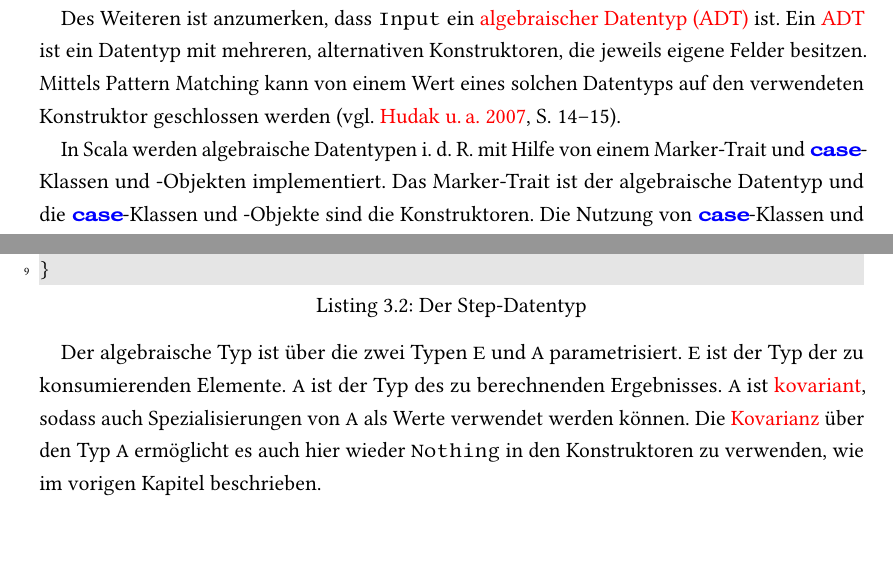
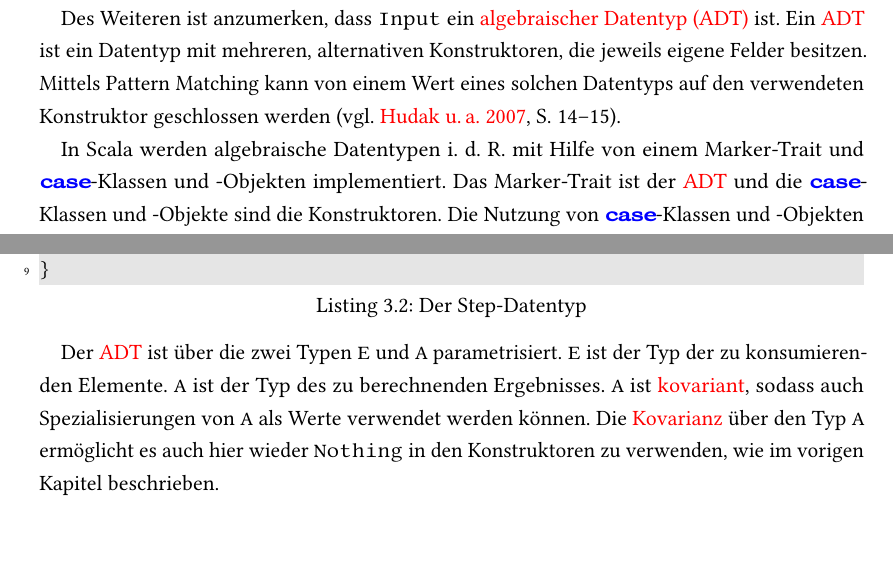
Before and after one commit to tilltheis/bachelor-thesis, a LaTeX thesis (thesis/thesis.tex, which reads thesis/ch03-reaktive-programmierung.tex): two parts of pages 21 and 22 of 54, joined at a grey line, cut so that both start at the same text. Compiled offline with pdfLaTeX; an older LaTeX class or package is replaced by its successor.

Commit message:
"algebraischer datentyp" ueberall mit glossarverweis verwenden

```diff
--- a/thesis/ch03-reaktive-programmierung.tex
+++ b/thesis/ch03-reaktive-programmierung.tex
@@ -68,6 +68,6 @@ Ein \gls{adt} ist ein Datentyp mit mehreren, alternativen Konstruktoren, die jew
 Mittels Pattern Matching kann von einem Wert eines solchen Datentyps auf den verwendeten Konstruktor geschlossen werden \cite[vgl.][S.~14--15]{algebraic_data_type}.
 
 In Scala werden algebraische Datentypen i.~d.~R. mit Hilfe von einem Marker-Trait und \lstinline|case|-Klassen und -Objekten implementiert.
-Das Marker-Trait ist der algebraische Datentyp und die \lstinline|case|-Klassen und -Objekte sind die Konstruktoren.
+Das Marker-Trait ist der \gls{adt} und die \lstinline|case|-Klassen und -Objekte sind die Konstruktoren.
 Die Nutzung von \lstinline|case|-Klassen und -Objekten hat den Vorteil, dass diese mittels Pattern Matching zerlegt werden können.
 Dadurch, dass das Marker-Trait \lstinline|sealed| ist, wird verhindert, dass von außerhalb der Quellcode-Datei weitere Konstruktoren hinzugefügt werden können \cite[vgl.][]{algebraic_data_type_scala}.
@@ -112,7 +112,7 @@ object Step {
 }
 \end{lstlisting}
 
-Der algebraische Typ ist über die zwei Typen \lstinline|E| und \lstinline|A| parametrisiert.
+Der \gls{adt} ist über die zwei Typen \lstinline|E| und \lstinline|A| parametrisiert.
 \lstinline|E| ist der Typ der zu konsumierenden Elemente.
 \lstinline|A| ist der Typ des zu berechnenden Ergebnisses.
 \lstinline|A| ist \glslink{kovarianz}{kovariant}, sodass auch Spezialisierungen von \lstinline|A| als Werte verwendet werden können.
```
Also changed, not shown: thesis/ch03-reaktive-programmierung.tex (2 more changed lines).
